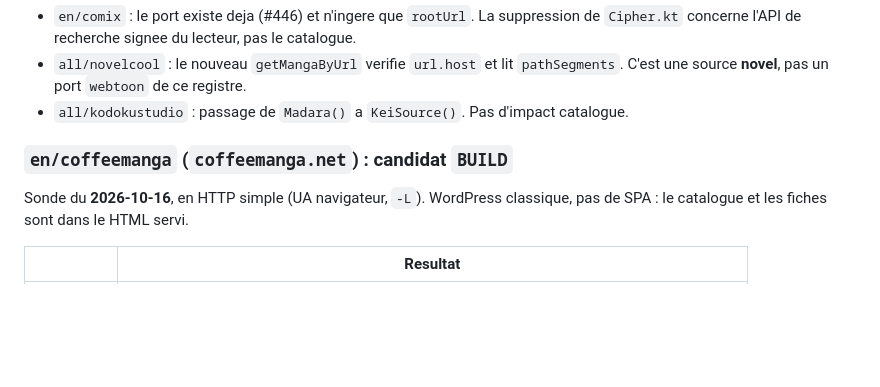
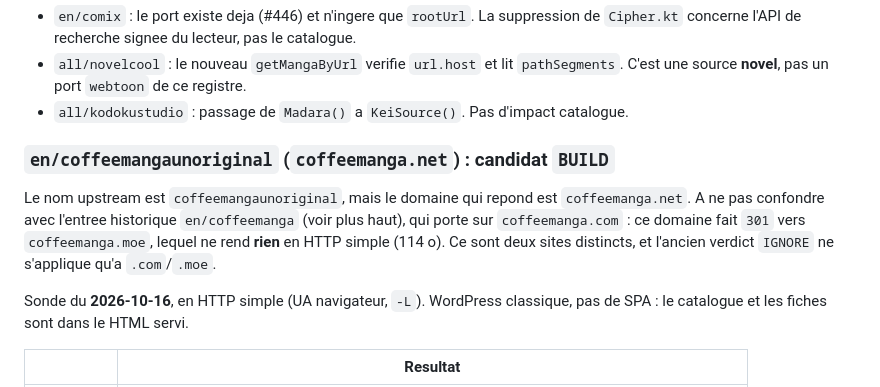
Before and after one commit to KOUSSEMONAUREL/Project-WebMedia, a Markdown page: scrapers/webtoons/SOURCES_NON_SCRAPPABLES.md, the part around the change. GitHub-like rendering; blank space fills up the shorter version.

Commit message:
docs(registre): distingue coffeemangaunoriginal de coffeemanga (#485)
L'issue du 16/10 liste `en/coffeemangaunoriginal`, alors que le bloc precedent
parlait de `en/coffeemanga`. Deux entrees, deux sites differents, et le registre
melangeait les deux.

- `en/coffeemangaunoriginal` repond sur **`coffeemanga.net`** : WordPress
  classique, catalogue et fiches dans le HTML. Candidat `BUILD`.
- `en/coffeemanga` est l'entree historique sur **`coffeemanga.com`**, qui fait
  `301` vers `coffeemanga.moe`. Ce dernier ne rend rien en HTTP simple
  (114 o). L'ancien verdict `IGNORE` ne vaut que pour `.com`/`.moe`.

`coffeemangaunoriginal.net` ne resout pas, donc le domaine `.net` est bien le bon.

Co-authored-by: github-actions[bot] <41898282+github-actions[bot]@users.noreply.github.com>

```diff
--- a/scrapers/webtoons/SOURCES_NON_SCRAPPABLES.md
+++ b/scrapers/webtoons/SOURCES_NON_SCRAPPABLES.md
@@ -537,7 +537,13 @@ chiffrement). Aucun ne modifie ce qu'un `webtoon` ingere :
   C'est une source **novel**, pas un port `webtoon` de ce registre.
 - `all/kodokustudio` : passage de `Madara()` a `KeiSource()`. Pas d'impact catalogue.
 
-### `en/coffeemanga` (`coffeemanga.net`) : candidat `BUILD`
+### `en/coffeemangaunoriginal` (`coffeemanga.net`) : candidat `BUILD`
+
+Le nom upstream est `coffeemangaunoriginal`, mais le domaine qui repond est
+`coffeemanga.net`. A ne pas confondre avec l'entree historique `en/coffeemanga`
+(voir plus haut), qui porte sur `coffeemanga.com` : ce domaine fait `301` vers
+`coffeemanga.moe`, lequel ne rend **rien** en HTTP simple (114 o). Ce sont deux
+sites distincts, et l'ancien verdict `IGNORE` ne s'applique qu'a `.com`/`.moe`.
 
 Sonde du **2026-10-16**, en HTTP simple (UA navigateur, `-L`). WordPress classique,
 pas de SPA : le catalogue et les fiches sont dans le HTML servi.
```
